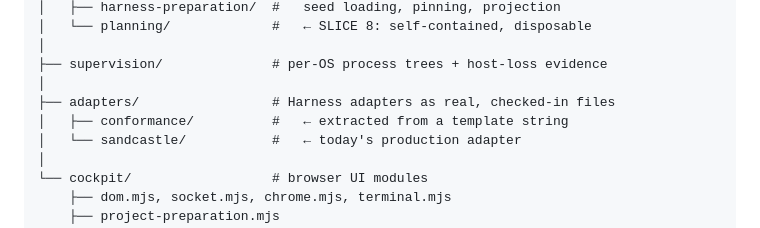
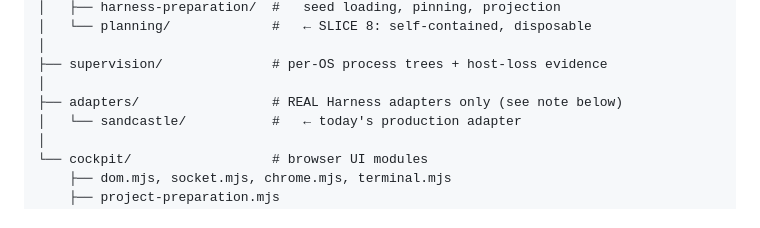
Before and after one commit to DylanCope/sandking, a Markdown page: docs/target-structure.md, the part around one of its changes. Rendered like a GitHub page.

```diff
--- a/docs/target-structure.md
+++ b/docs/target-structure.md
@@ -65,8 +65,7 @@ src/
 │
 ├── supervision/              # per-OS process trees + host-loss evidence
 │
-├── adapters/                 # Harness adapters as real, checked-in files
-│   ├── conformance/          #   ← extracted from a template string
+├── adapters/                 # REAL Harness adapters only (see note below)
 │   └── sandcastle/           #   ← today's production adapter
 │
 └── cockpit/                  # browser UI modules
```
Also changed, not shown: other parts of docs/target-structure.md (+59 -4 lines).
